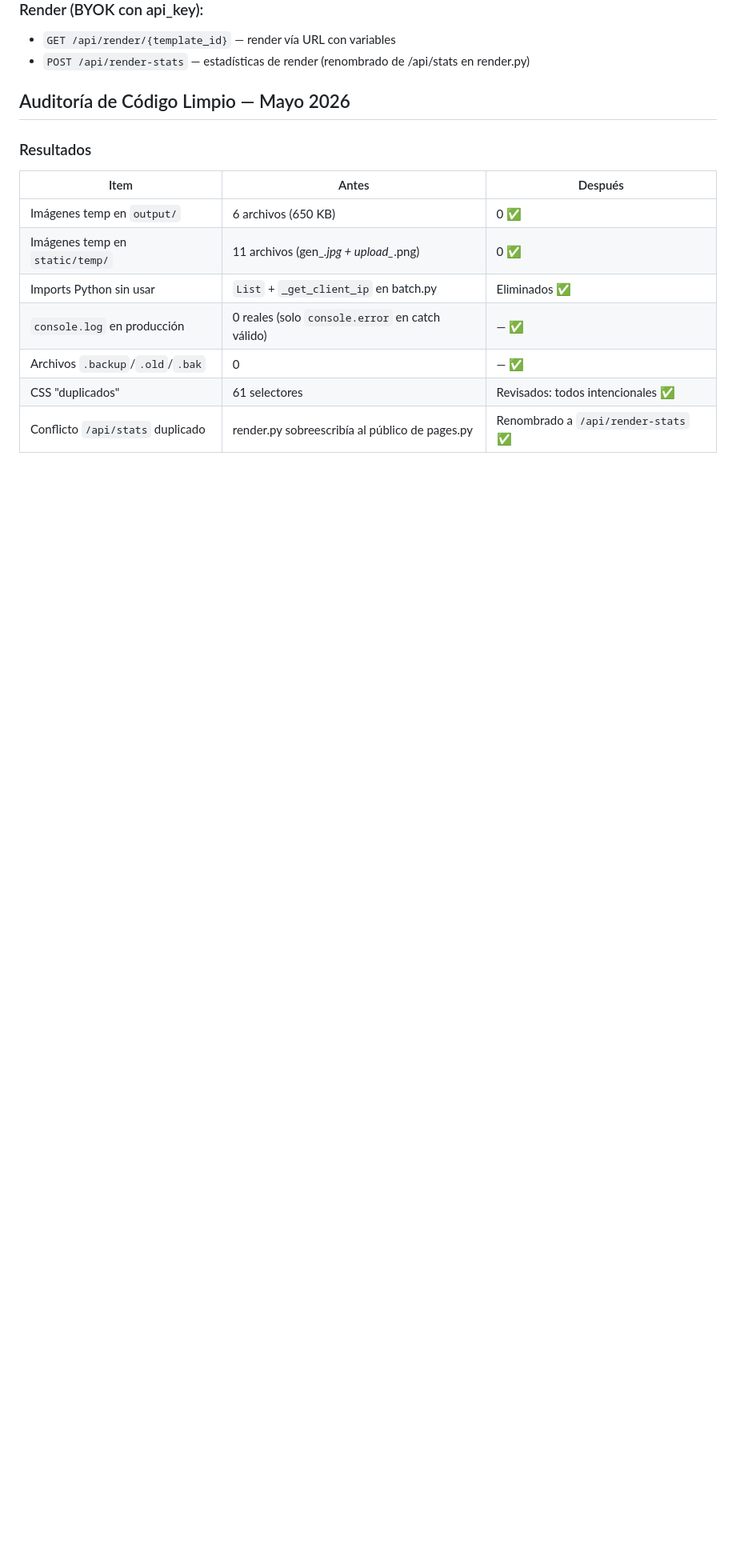
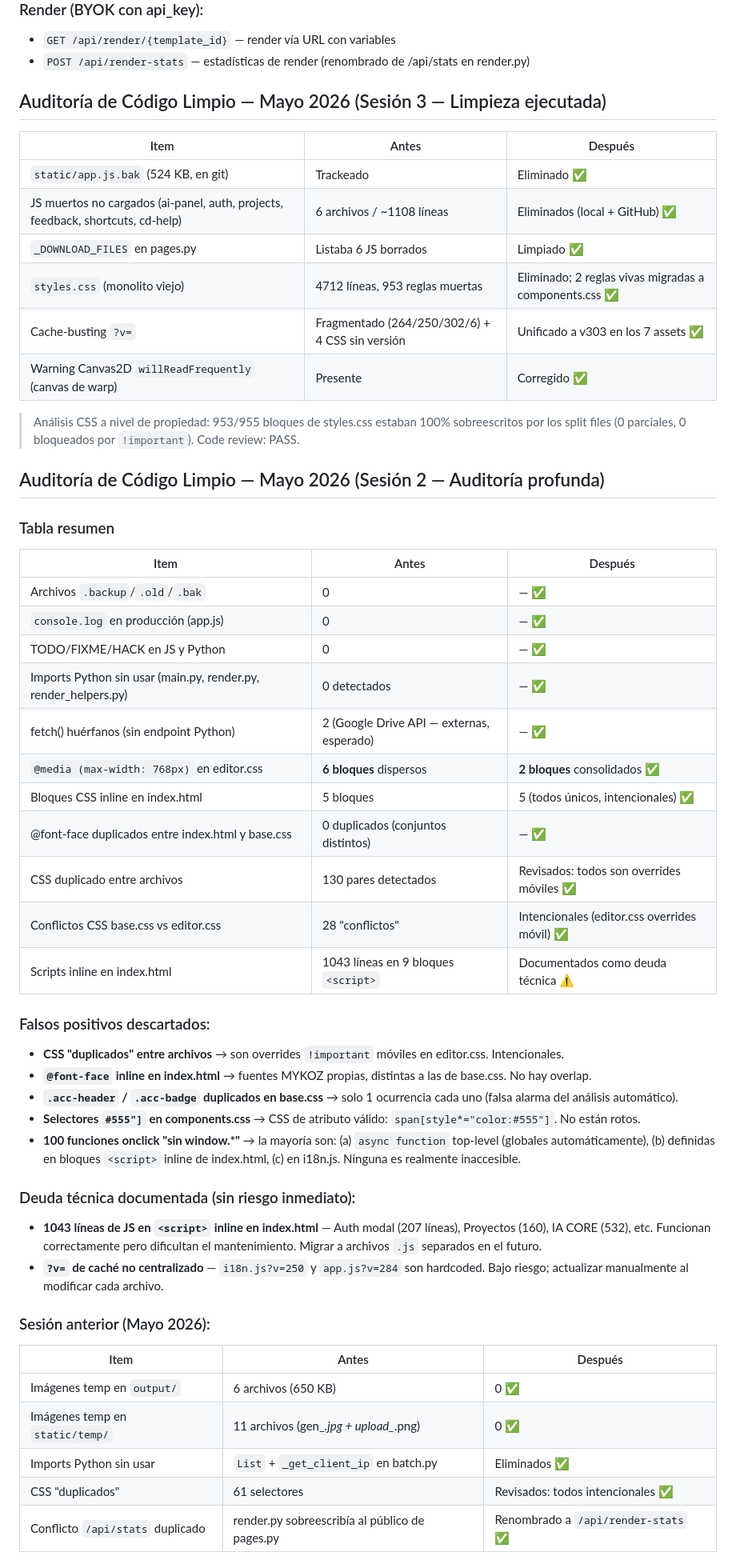
Before and after one commit to textonflow/textonflow-app, a Markdown page: replit.md, the part around one of its changes. Shown at 80% size. GitHub-like rendering; blank space fills up the shorter version.

```diff
--- a/replit.md
+++ b/replit.md
@@ -91,16 +122,53 @@ No son errores. No eliminar sin verificar el contexto.
 - `GET /api/render/{template_id}` — render vía URL con variables
 - `POST /api/render-stats` — estadísticas de render (renombrado de /api/stats en render.py)
 
-## Auditoría de Código Limpio — Mayo 2026
+## Auditoría de Código Limpio — Mayo 2026 (Sesión 3 — Limpieza ejecutada)
 
-### Resultados
+| Item | Antes | Después |
+|------|-------|---------|
+| `static/app.js.bak` (524 KB, en git) | Trackeado | Eliminado ✅ |
+| JS muertos no cargados (ai-panel, auth, projects, feedback, shortcuts, cd-help) | 6 archivos / ~1108 líneas | Eliminados (local + GitHub) ✅ |
+| `_DOWNLOAD_FILES` en pages.py | Listaba 6 JS borrados | Limpiado ✅ |
+| `styles.css` (monolito viejo) | 4712 líneas, 953 reglas muertas | Eliminado; 2 reglas vivas migradas a components.css ✅ |
+| Cache-busting `?v=` | Fragmentado (264/250/302/6) + 4 CSS sin versión | Unificado a v303 en los 7 assets ✅ |
+| Warning Canvas2D `willReadFrequently` (canvas de warp) | Presente | Corregido ✅ |
 
+> Análisis CSS a nivel de propiedad: 953/955 bloques de styles.css estaban 100% sobreescritos por los split files (0 parciales, 0 bloqueados por `!important`). Code review: PASS.
+
+## Auditoría de Código Limpio — Mayo 2026 (Sesión 2 — Auditoría profunda)
+
+### Tabla resumen
+
+| Item | Antes | Después |
+|------|-------|---------|
+| Archivos `.backup`/`.old`/`.bak` | 0 | — ✅ |
+| `console.log` en producción (app.js) | 0 | — ✅ |
+| TODO/FIXME/HACK en JS y Python | 0 | — ✅ |
+| Imports Python sin usar (main.py, render.py, render_helpers.py) | 0 detectados | — ✅ |
+| fetch() huérfanos (sin endpoint Python) | 2 (Google Drive API — externas, esperado) | — ✅ |
+| `@media (max-width: 768px)` en editor.css | **6 bloques** dispersos | **2 bloques** consolidados ✅ |
+| Bloques CSS inline en index.html | 5 bloques | 5 (todos únicos, intencionales) ✅ |
+| @font-face duplicados entre index.html y base.css | 0 duplicados (conjuntos distintos) | — ✅ |
+| CSS duplicado entre archivos | 130 pares detectados | Revisados: todos son overrides móviles ✅ |
+| Conflictos CSS base.css vs editor.css | 28 "conflictos" | Intencionales (editor.css overrides móvil) ✅ |
+| Scripts inline en index.html | 1043 líneas en 9 bloques `<script>` | Documentados como deuda técnica ⚠️ |
+
+### Falsos positivos descartados:
+- **CSS "duplicados" entre archivos** → son overrides `!important` móviles en editor.css. Intencionales.
+- **`@font-face` inline en index.html** → fuentes MYKOZ propias, distintas a las de base.css. No hay overlap.
+- **`.acc-header` / `.acc-badge` duplicados en base.css** → solo 1 ocurrencia cada uno (falsa alarma del análisis automático).
+- **Selectores `#555"]` en components.css** → CSS de atributo válido: `span[style*="color:#555"]`. No están rotos.
+- **100 funciones onclick "sin window.*"** → la mayoría son: (a) `async function` top-level (globales automáticamente), (b) definidas en bloques `<script>` inline de index.html, (c) en i18n.js. Ninguna es realmente inaccesible.
+
+### Deuda técnica documentada (sin riesgo inmediato):
+- **1043 líneas de JS en `<script>` inline en index.html** — Auth modal (207 líneas), Proyectos (160), IA CORE (532), etc. Funcionan correctamente pero dificultan el mantenimiento. Migrar a archivos `.js` separados en el futuro.
+- **`?v=` de caché no centralizado** — `i18n.js?v=250` y `app.js?v=284` son hardcoded. Bajo riesgo; actualizar manualmente al modificar cada archivo.
+
+### Sesión anterior (Mayo 2026):
 | Item | Antes | Después |
 |------|-------|---------|
 | Imágenes temp en `output/` | 6 archivos (650 KB) | 0 ✅ |
 | Imágenes temp en `static/temp/` | 11 archivos (gen_*.jpg + upload_*.png) | 0 ✅ |
 | Imports Python sin usar | `List` + `_get_client_ip` en batch.py | Eliminados ✅ |
-| `console.log` en producción | 0 reales (solo `console.error` en catch válido) | — ✅ |
-| Archivos `.backup`/`.old`/`.bak` | 0 | — ✅ |
 | CSS "duplicados" | 61 selectores | Revisados: todos intencionales ✅ |
 | Conflicto `/api/stats` duplicado | render.py sobreescribía al público de pages.py | Renombrado a `/api/render-stats` ✅ |
```
Also changed, not shown: other parts of replit.md (+52 -26 lines).
